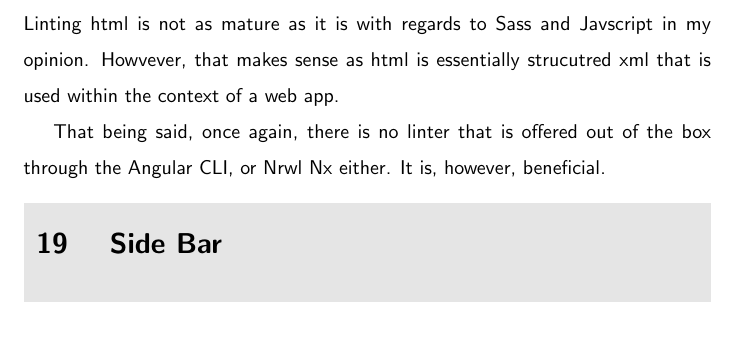
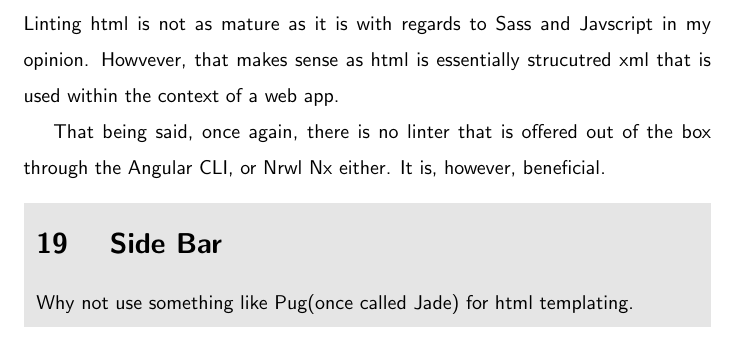
Before and after one commit to razroo/angular-content, a LaTeX document (main.tex, which reads linting/linting-html/linting-html.tex): part of page 49 of 145, cut so that both start at the same text. Compiled offline with pdfLaTeX.

Commit message:
Add a snippet of text for the linting html chapter.

```diff
--- a/linting/linting-html/linting-html.tex
+++ b/linting/linting-html/linting-html.tex
@@ -10,4 +10,5 @@ through the Angular CLI, or Nrwl Nx either. It is, however, beneficial.
 
 \mybox{
 \section{ Side Bar }
+Why not use something like Pug(once called Jade) for html templating.
 }
```
